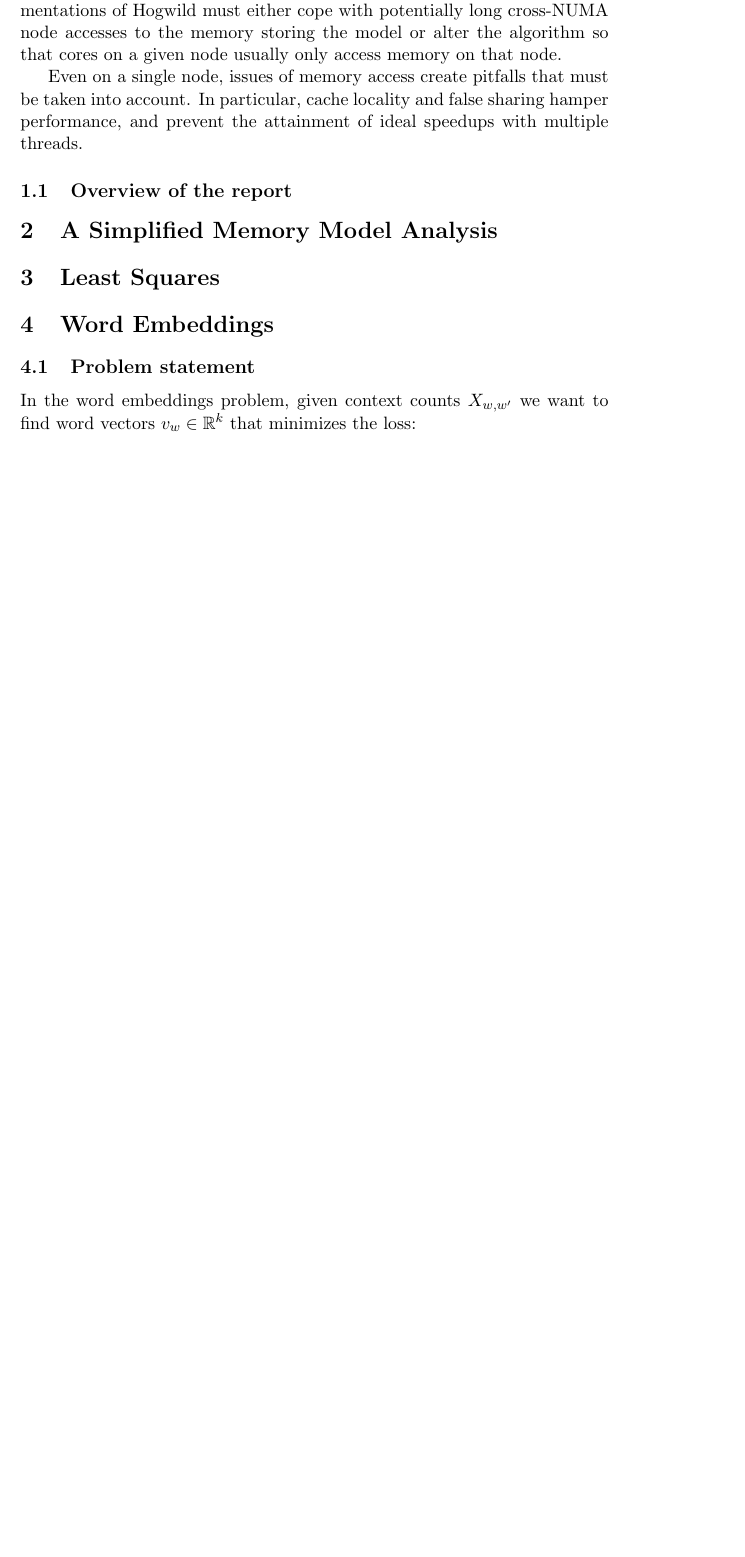
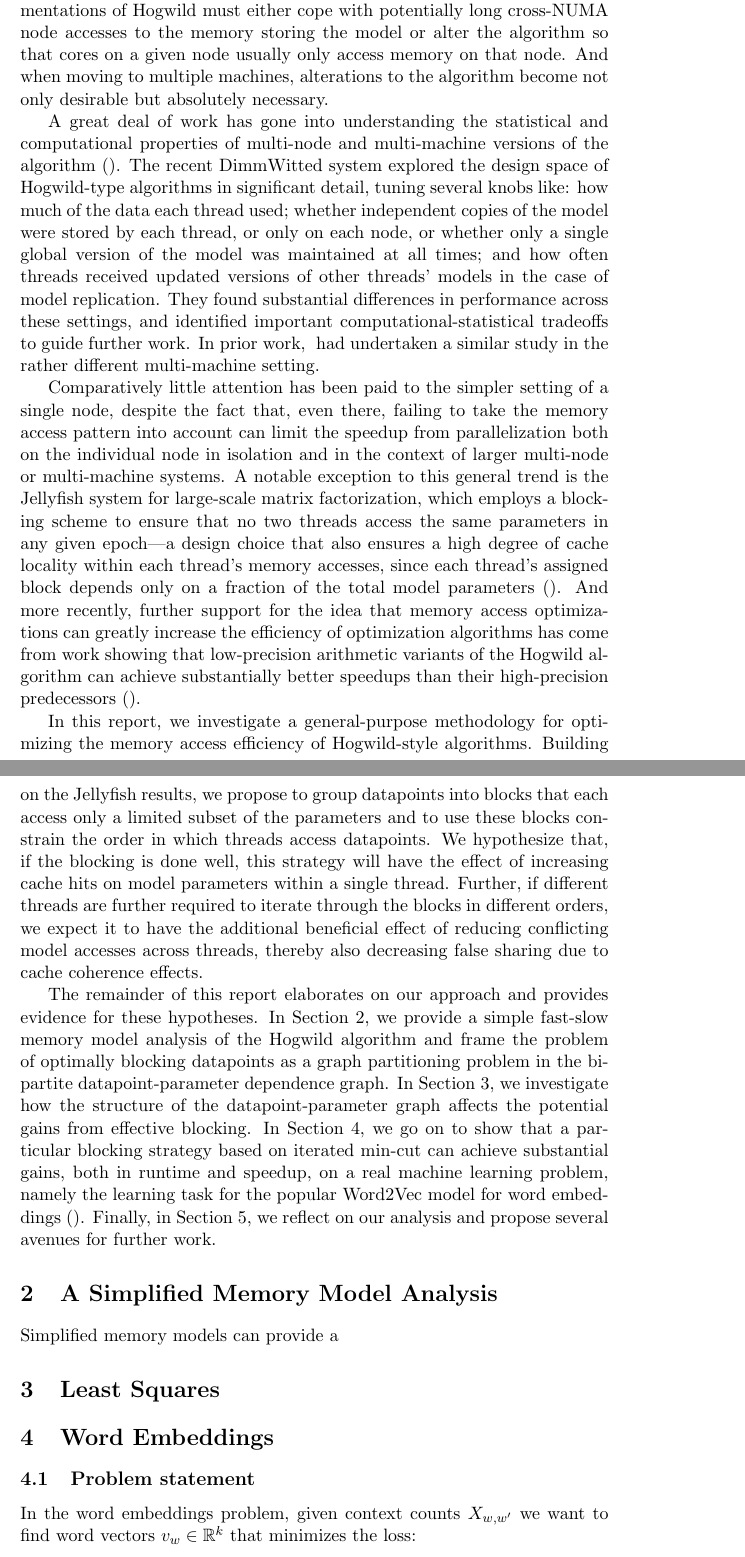
Before and after one commit to agnusmaximus/parallelmlaverage, a LaTeX document (writeup/report.tex): part of page 2 of 7 before the commit and two parts of pages 2 and 3 of 7 after it, the two joined at a grey line, cut so that both start at the same text, the shorter picture padded with empty space. Compiled offline with pdfLaTeX.

Commit message:
Updated report

```diff
--- a/writeup/report.tex
+++ b/writeup/report.tex
@@ -48,25 +48,42 @@ we might hope to achieve ideal speedups and thereby solve even the largest optim
 Unfortunately, the simple story fails for a number of reasons, many of them systems-related. As the number of threads becomes large, the architecture of the machine
 imposes limitations and tradeoffs that must be taken into account. For instance, many machines with sufficiently many cores to support parallelism beyond approximately $16$
 threads organize their cores in a non-uniform memory access (NUMA) architecture, meaning that implementations of Hogwild must either cope with potentially long cross-NUMA node
-accesses to the memory storing the model or alter the algorithm so that cores on a given node usually only access memory on that node.
+accesses to the memory storing the model or alter the algorithm so that cores on a given node usually only access memory on that node. And when moving to multiple machines,
+alterations to the algorithm become not only desirable but absolutely necessary.
 
-Even on a single node, issues of memory access create pitfalls that must be taken into account. In particular, cache locality and false sharing hamper performance,
-and prevent the attainment of ideal speedups with multiple threads.
+% Discuss related work (e.g. DimmWitted, Downpour) on multi-node/multi-machine setting
+A great deal of work has gone into understanding the statistical and computational properties of multi-node and multi-machine versions of the algorithm~\citep{}. The recent DimmWitted system
+explored the design space of Hogwild-type algorithms in significant detail, tuning several knobs like: how much of the data each thread used; whether independent copies of the model were stored by each thread,
+or only on each node, or whether only a single global version of the model was maintained at all times; and how often threads received updated versions of other threads' models in the case of model replication. They
+found substantial differences in performance across these settings, and identified important computational-statistical tradeoffs to guide further work. In prior work,~\citet{} had undertaken a similar study in the
+rather different multi-machine setting.
 
-% Discuss related work (e.g. DimmWitted, Buckwild, Jellyfish)
+% Pivot to single-node case (ref Jellyfish, Buckwild).
+Comparatively little attention has been paid to the simpler setting of a single node, despite the fact that, even there, failing to take the memory access pattern into account can limit the speedup from parallelization
+both on the individual node in isolation and in the context of larger multi-node or multi-machine systems. A notable exception to this general trend is the Jellyfish system for large-scale matrix factorization, which employs a
+blocking scheme to ensure that no two threads access the same parameters in any given epoch---a design choice that also ensures a high degree of cache locality within each thread's memory accesses, since each thread's
+assigned block depends only on a fraction of the total model parameters~\citep{}. And more recently, further support for the idea that memory access optimizations can greatly increase the efficiency of optimization algorithms
+has come from work showing that low-precision arithmetic variants of the Hogwild algorithm can achieve substantially better speedups than their high-precision predecessors~\citep{}.
 
 % Introduce our approach
+In this report, we investigate a general-purpose methodology for optimizing the memory access efficiency of Hogwild-style algorithms. Building on the Jellyfish results, we propose to group datapoints into blocks that each access only a
+limited subset of the parameters and to use these blocks constrain the order in which threads access datapoints. We hypothesize that, if the blocking is done well, this strategy will have the effect of increasing cache hits on model parameters within a single thread.
+Further, if different threads are further required to iterate through the blocks in different orders, we expect it to have the additional beneficial effect of reducing conflicting model accesses across threads, thereby also decreasing false sharing due to cache coherence
+effects.
 
-% Give overview of the report
+The remainder of this report elaborates on our approach and provides evidence for these hypotheses. In Section~\ref{sec:memory-model}, we provide a simple fast-slow memory model analysis of the Hogwild algorithm and frame the problem of optimally blocking datapoints as a
+graph partitioning problem in the bipartite datapoint-parameter dependence graph. In Section~\ref{sec:ls}, we investigate how the structure of the datapoint-parameter graph affects the potential gains from effective blocking. In Section~\ref{sec:w2v}, we go on to show that a particular blocking strategy
+based on iterated min-cut can achieve substantial gains, both in runtime and speedup, on a real machine learning problem, namely the learning task for the popular Word2Vec model for word embeddings~\citep{}. Finally, in Section~\ref{sec:conc}, we reflect on our analysis and propose several avenues
+for further work.
 
-\subsection{Overview of the report}
+\section{A Simplified Memory Model Analysis}\label{sec:memory-model}
 
-\section{A Simplified Memory Model Analysis}
+Simplified memory models can provide a
 
-\section{Least Squares}
 
-\section{Word Embeddings}
+\section{Least Squares}\label{sec:ls}
 
+\section{Word Embeddings}\label{sec:w2v}
 
 \subsection{Problem statement}
 In the word embeddings problem, given context counts $X_{w,w'}$ we want to find word vectors
```
Also changed, not shown: writeup/report.pdf, writeup/report.tex (6 more changed lines), 2 other files.
